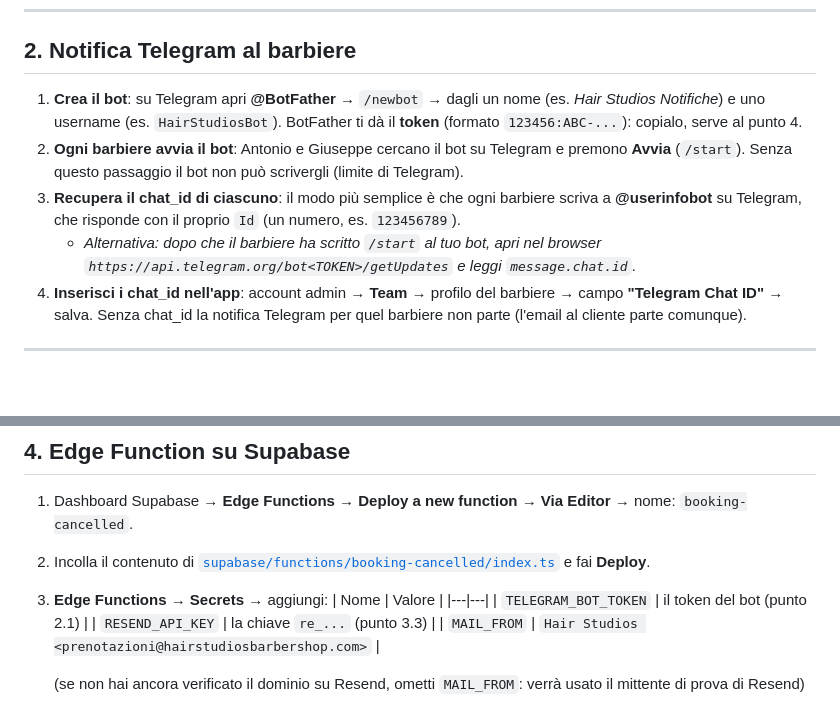
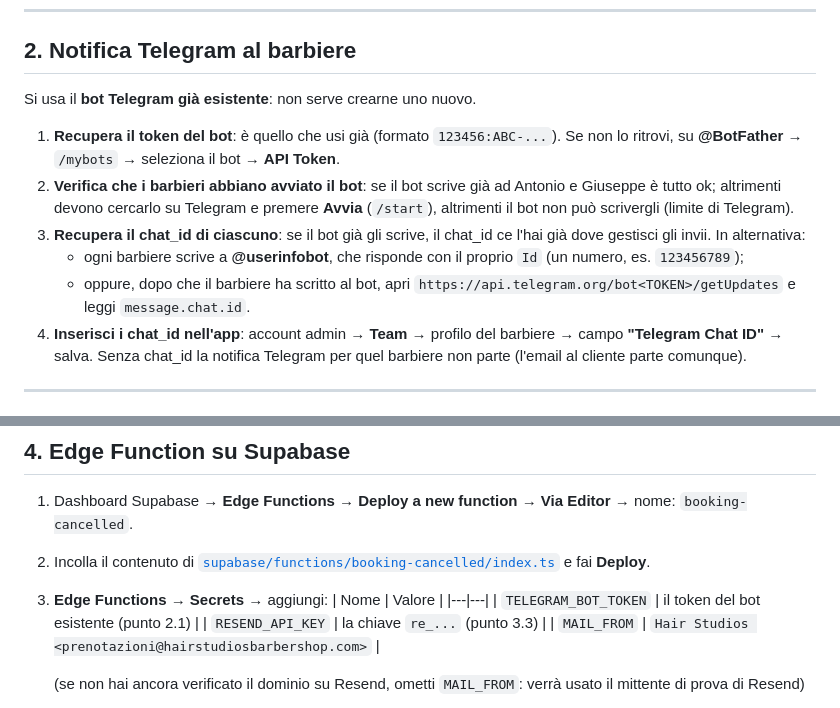
Before and after one commit to KreedAc/hair-studios-barber-shop, a Markdown page: SETUP_ANNULLAMENTO.md, 2 parts joined by grey strips. Drawn GitHub-style; blank space fills up the shorter version.

Commit message:
Setup: usa il bot Telegram esistente per le notifiche di annullamento
Co-Authored-By: Claude Fable 5 <noreply@anthropic.com>
Claude-Session: https://claude.ai/code/session_01LhoDNBZDjBf45CFsQJpwdP

```diff
--- a/SETUP_ANNULLAMENTO.md
+++ b/SETUP_ANNULLAMENTO.md
@@ -29,19 +29,22 @@ regola delle 2 ore e rimuove la vecchia policy.
 
 ## 2. Notifica Telegram al barbiere
 
-1. **Crea il bot**: su Telegram apri **@BotFather** → `/newbot` →
-   dagli un nome (es. *Hair Studios Notifiche*) e uno username
-   (es. `HairStudiosBot`). BotFather ti dà il **token**
-   (formato `123456:ABC-...`): copialo, serve al punto 4.
-2. **Ogni barbiere avvia il bot**: Antonio e Giuseppe cercano il bot su
-   Telegram e premono **Avvia** (`/start`). Senza questo passaggio il bot
-   non può scrivergli (limite di Telegram).
-3. **Recupera il chat_id di ciascuno**: il modo più semplice è che ogni
-   barbiere scriva a **@userinfobot** su Telegram, che risponde con il
-   proprio `Id` (un numero, es. `123456789`).
-   - *Alternativa: dopo che il barbiere ha scritto `/start` al tuo bot,
-     apri nel browser `https://api.telegram.org/bot<TOKEN>/getUpdates`
-     e leggi `message.chat.id`.*
+Si usa il **bot Telegram già esistente**: non serve crearne uno nuovo.
+
+1. **Recupera il token del bot**: è quello che usi già (formato
+   `123456:ABC-...`). Se non lo ritrovi, su **@BotFather** →
+   `/mybots` → seleziona il bot → **API Token**.
+2. **Verifica che i barbieri abbiano avviato il bot**: se il bot scrive
+   già ad Antonio e Giuseppe è tutto ok; altrimenti devono cercarlo su
+   Telegram e premere **Avvia** (`/start`), altrimenti il bot non può
+   scrivergli (limite di Telegram).
+3. **Recupera il chat_id di ciascuno**: se il bot già gli scrive, il
+   chat_id ce l'hai già dove gestisci gli invii. In alternativa:
+   - ogni barbiere scrive a **@userinfobot**, che risponde con il
+     proprio `Id` (un numero, es. `123456789`);
+   - oppure, dopo che il barbiere ha scritto al bot, apri
+     `https://api.telegram.org/bot<TOKEN>/getUpdates` e leggi
+     `message.chat.id`.
 4. **Inserisci i chat_id nell'app**: account admin → **Team** →
    profilo del barbiere → campo **"Telegram Chat ID"** → salva.
    Senza chat_id la notifica Telegram per quel barbiere non parte
@@ -76,7 +79,7 @@ La conferma di annullamento al cliente parte via email tramite
 3. **Edge Functions → Secrets** → aggiungi:
    | Nome | Valore |
    |---|---|
-   | `TELEGRAM_BOT_TOKEN` | il token del bot (punto 2.1) |
+   | `TELEGRAM_BOT_TOKEN` | il token del bot esistente (punto 2.1) |
    | `RESEND_API_KEY` | la chiave `re_...` (punto 3.3) |
    | `MAIL_FROM` | `Hair Studios <prenotazioni@hairstudiosbarbershop.com>` |
 
```
